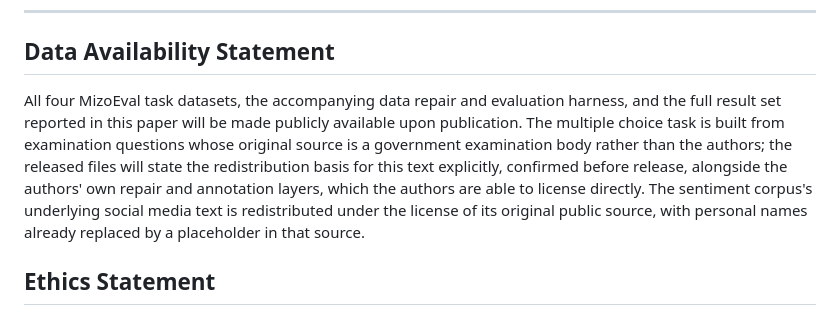
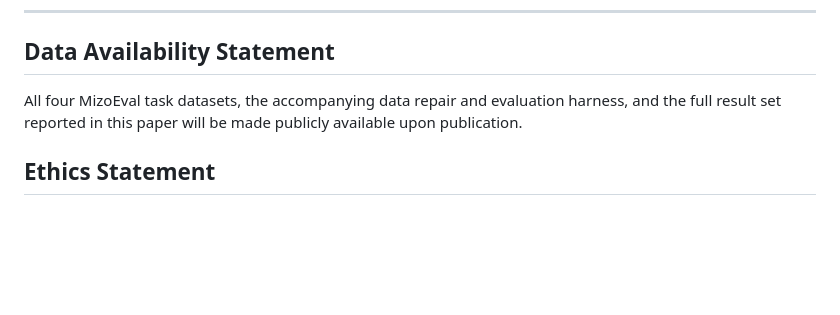
Before and after one commit to robzchhangte/MizoEval, a Markdown page: paper/draft.md, the part around the change. GitHub-like rendering; blank space fills up the shorter version.

Commit message:
docs(paper): simplify Data Availability Statement
MCQ source material is already public; the exam-licensing hedge added
during the review-response pass was unnecessary. Reverted to a plain
availability statement.

Co-Authored-By: Claude Sonnet 5 <noreply@anthropic.com>
Claude-Session: https://claude.ai/code/session_01HVxRpyudwnv1nRKPufhxpo

```diff
--- a/paper/draft.md
+++ b/paper/draft.md
@@ -254,7 +254,7 @@ MizoEval provides the first multi task benchmark for evaluating large language m
 
 ## Data Availability Statement
 
-All four MizoEval task datasets, the accompanying data repair and evaluation harness, and the full result set reported in this paper will be made publicly available upon publication. The multiple choice task is built from examination questions whose original source is a government examination body rather than the authors; the released files will state the redistribution basis for this text explicitly, confirmed before release, alongside the authors' own repair and annotation layers, which the authors are able to license directly. The sentiment corpus's underlying social media text is redistributed under the license of its original public source, with personal names already replaced by a placeholder in that source.
+All four MizoEval task datasets, the accompanying data repair and evaluation harness, and the full result set reported in this paper will be made publicly available upon publication.
 
 ## Ethics Statement
 
```
